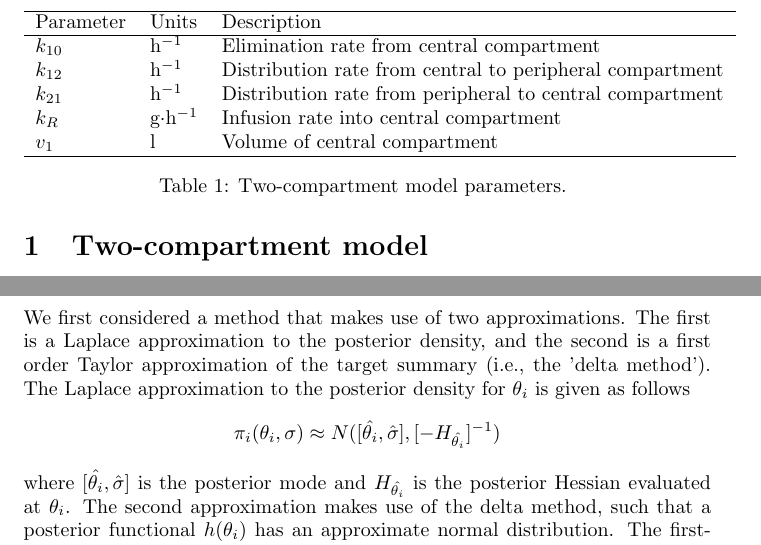
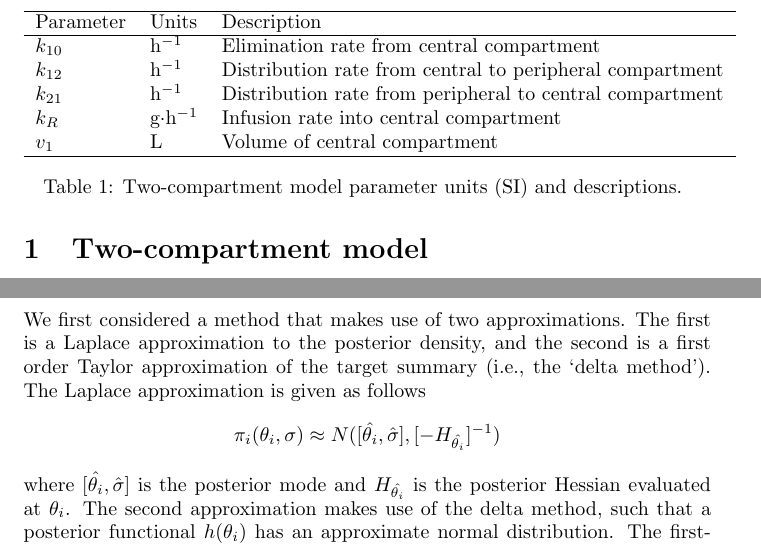
Before and after one commit to BioStatMatt/OppPK-Graphic, a LaTeX document (paper/OppPK-Paper.tex): two parts of pages 1 and 2 of 2, joined at a grey line, cut so that both start at the same text. Compiled offline with pdfLaTeX.

Commit message:
small text edits

```diff
--- a/paper/OppPK-Paper.tex
+++ b/paper/OppPK-Paper.tex
@@ -18,10 +18,10 @@ $k_{10}$ & h$^{-1}$ & Elimination rate from central compartment\\
 $k_{12}$ & h$^{-1}$ & Distribution rate from central to peripheral compartment\\
 $k_{21}$ & h$^{-1}$ & Distribution rate from peripheral to central compartment\\
 $k_R$  & g$\cdot$h$^{-1}$ & Infusion rate into central compartment\\
-$v_1$  & l & Volume of central compartment\\
+$v_1$  & L & Volume of central compartment\\
 \hline
 \end{tabular}
-\caption{Two-compartment model parameters. \label{tab:pkpars}}
+\caption{Two-compartment model parameter units (SI) and descriptions. \label{tab:pkpars}}
 \end{table}
 
 \section{Bayes prediction model}
@@ -45,7 +45,7 @@ In the current context, $f$ is taken as the normal density function with mean ze
 Due to the nonlinearity of the two-compartment model, the posterior distribution does not take a familiar form, and posterior summaries must be approximated. In particular, we sought to compute 95% credible bands for subject-specific concentration-time curves, and for summaries of the curve (e.g., the area under the curve, or the length of time in which the concentration exceeds a specified value). Monte Carlo techniques are often used to approximate these quantities. However, because these posterior summaries are presented in a web application in real time, we sought alternatives that were less computationally intensive and deterministic. We consider several methods as described in the following sections.
 
 \subsection{Laplace approximation}
-We first considered a method that makes use of two approximations. The first is a Laplace approximation to the posterior density, and the second is a first order Taylor approximation of the target summary (i.e., the 'delta method'). The Laplace approximation to the posterior density for $\theta_i$ is given as follows
+We first considered a method that makes use of two approximations. The first is a Laplace approximation to the posterior density, and the second is a first order Taylor approximation of the target summary (i.e., the `delta method'). The Laplace approximation is given as follows
 \begin{displaymath}
 \pi_i(\theta_i, \sigma) \approx N([\hat{\theta_i},\hat{\sigma}], [-H_{\hat{\theta_i}}]^{-1})
 \end{displaymath}
```
